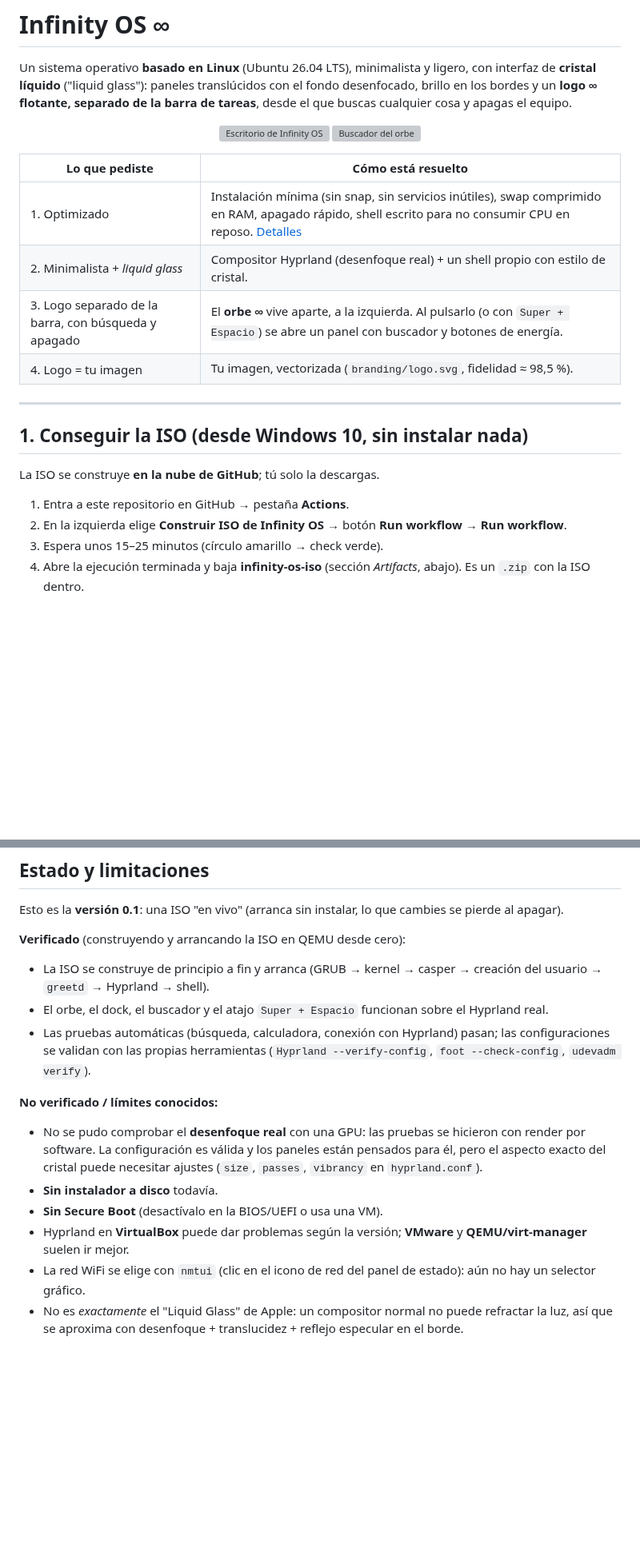
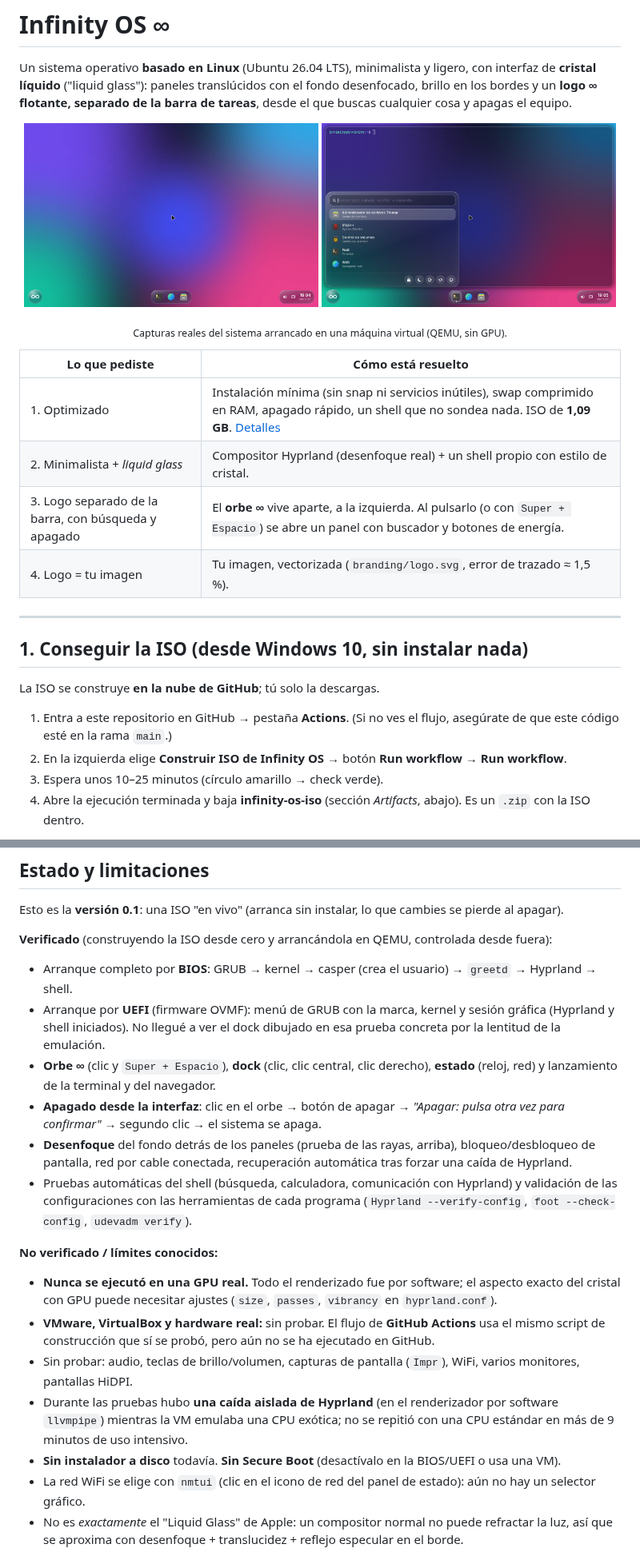
Before and after one commit to juanpjimenez-afk/mi-distro-linux, a Markdown page: README.md, 2 parts joined by grey strips. Shown at 80% size. Rendered like a GitHub page; pictures changed too: docs/buscador.jpg (added), docs/escritorio.jpg (added); blank space fills up the shorter version; grey boxes are pictures that could not be loaded.

Commit message:
Documenta lo verificado, las mediciones y las limitaciones; añade capturas
Co-Authored-By: Claude <noreply@anthropic.com>
Claude-Session: https://claude.ai/code/session_01R9AqWX8ouQAWjBfpCR7LgB

```diff
--- a/README.md
+++ b/README.md
@@ -5,16 +5,17 @@ Un sistema operativo **basado en Linux** (Ubuntu 26.04 LTS), minimalista y liger
 y un **logo ∞ flotante, separado de la barra de tareas**, desde el que buscas cualquier cosa y apagas el equipo.
 
 <p align="center">
-  <img src="docs/escritorio.png" alt="Escritorio de Infinity OS" width="49%">
-  <img src="docs/buscador.png" alt="Buscador del orbe" width="49%">
+  <img src="docs/escritorio.jpg" alt="Escritorio de Infinity OS" width="49%">
+  <img src="docs/buscador.jpg" alt="Buscador del orbe sobre una terminal de cristal" width="49%">
 </p>
+<p align="center"><sub>Capturas reales del sistema arrancado en una máquina virtual (QEMU, sin GPU).</sub></p>
 
 | Lo que pediste | Cómo está resuelto |
 |---|---|
-| 1. Optimizado | Instalación mínima (sin snap, sin servicios inútiles), swap comprimido en RAM, apagado rápido, shell escrito para no consumir CPU en reposo. [Detalles](#optimización) |
+| 1. Optimizado | Instalación mínima (sin snap ni servicios inútiles), swap comprimido en RAM, apagado rápido, un shell que no sondea nada. ISO de **1,09 GB**. [Detalles](#optimización) |
 | 2. Minimalista + *liquid glass* | Compositor Hyprland (desenfoque real) + un shell propio con estilo de cristal. |
 | 3. Logo separado de la barra, con búsqueda y apagado | El **orbe ∞** vive aparte, a la izquierda. Al pulsarlo (o con `Super + Espacio`) se abre un panel con buscador y botones de energía. |
-| 4. Logo = tu imagen | Tu imagen, vectorizada (`branding/logo.svg`, fidelidad ≈ 98,5 %). |
+| 4. Logo = tu imagen | Tu imagen, vectorizada (`branding/logo.svg`, error de trazado ≈ 1,5 %). |
 
 ---
 
@@ -23,8 +24,9 @@ y un **logo ∞ flotante, separado de la barra de tareas**, desde el que buscas
 La ISO se construye **en la nube de GitHub**; tú solo la descargas.
 
 1. Entra a este repositorio en GitHub → pestaña **Actions**.
+   (Si no ves el flujo, asegúrate de que este código esté en la rama `main`.)
 2. En la izquierda elige **Construir ISO de Infinity OS** → botón **Run workflow** → **Run workflow**.
-3. Espera unos 15–25 minutos (círculo amarillo → check verde).
+3. Espera unos 10–25 minutos (círculo amarillo → check verde).
 4. Abre la ejecución terminada y baja **infinity-os-iso** (sección *Artifacts*, abajo). Es un `.zip` con la ISO dentro.
 
 > Para una versión "oficial" (la ISO queda en la pestaña **Releases**, sin zip): crea una etiqueta
@@ -153,20 +206,29 @@ y luego `sudo ./build/build.sh`. La ISO queda en `out/`.
 
 Esto es la **versión 0.1**: una ISO "en vivo" (arranca sin instalar, lo que cambies se pierde al apagar).
 
-**Verificado** (construyendo y arrancando la ISO en QEMU desde cero):
-- La ISO se construye de principio a fin y arranca (GRUB → kernel → casper → creación del usuario → `greetd`
-  → Hyprland → shell).
-- El orbe, el dock, el buscador y el atajo `Super + Espacio` funcionan sobre el Hyprland real.
-- Las pruebas automáticas (búsqueda, calculadora, conexión con Hyprland) pasan; las configuraciones se
-  validan con las propias herramientas (`Hyprland --verify-config`, `foot --check-config`, `udevadm verify`).
+**Verificado** (construyendo la ISO desde cero y arrancándola en QEMU, controlada desde fuera):
+- Arranque completo por **BIOS**: GRUB → kernel → casper (crea el usuario) → `greetd` → Hyprland → shell.
+- Arranque por **UEFI** (firmware OVMF): menú de GRUB con la marca, kernel y sesión gráfica (Hyprland y shell
+  iniciados). No llegué a ver el dock dibujado en esa prueba concreta por la lentitud de la emulación.
+- **Orbe ∞** (clic y `Super + Espacio`), **dock** (clic, clic central, clic derecho), **estado** (reloj, red) y
+  lanzamiento de la terminal y del navegador.
+- **Apagado desde la interfaz**: clic en el orbe → botón de apagar → *"Apagar: pulsa otra vez para confirmar"* →
+  segundo clic → el sistema se apaga.
+- **Desenfoque** del fondo detrás de los paneles (prueba de las rayas, arriba), bloqueo/desbloqueo de pantalla,
+  red por cable conectada, recuperación automática tras forzar una caída de Hyprland.
+- Pruebas automáticas del shell (búsqueda, calculadora, comunicación con Hyprland) y validación de las
+  configuraciones con las herramientas de cada programa (`Hyprland --verify-config`, `foot --check-config`,
+  `udevadm verify`).
 
 **No verificado / límites conocidos:**
-- No se pudo comprobar el **desenfoque real** con una GPU: las pruebas se hicieron con render por software.
-  La configuración es válida y los paneles están pensados para él, pero el aspecto exacto del cristal puede
-  necesitar ajustes (`size`, `passes`, `vibrancy` en `hyprland.conf`).
-- **Sin instalador a disco** todavía.
-- **Sin Secure Boot** (desactívalo en la BIOS/UEFI o usa una VM).
-- Hyprland en **VirtualBox** puede dar problemas según la versión; **VMware** y **QEMU/virt-manager** suelen ir mejor.
+- **Nunca se ejecutó en una GPU real.** Todo el renderizado fue por software; el aspecto exacto del cristal con
+  GPU puede necesitar ajustes (`size`, `passes`, `vibrancy` en `hyprland.conf`).
+- **VMware, VirtualBox y hardware real:** sin probar. El flujo de **GitHub Actions** usa el mismo script de
+  construcción que sí se probó, pero aún no se ha ejecutado en GitHub.
+- Sin probar: audio, teclas de brillo/volumen, capturas de pantalla (`Impr`), WiFi, varios monitores, pantallas HiDPI.
+- Durante las pruebas hubo **una caída aislada de Hyprland** (en el renderizador por software `llvmpipe`) mientras
+  la VM emulaba una CPU exótica; no se repitió con una CPU estándar en más de 9 minutos de uso intensivo.
+- **Sin instalador a disco** todavía. **Sin Secure Boot** (desactívalo en la BIOS/UEFI o usa una VM).
 - La red WiFi se elige con `nmtui` (clic en el icono de red del panel de estado): aún no hay un selector gráfico.
 - No es *exactamente* el "Liquid Glass" de Apple: un compositor normal no puede refractar la luz, así que se
   aproxima con desenfoque + translucidez + reflejo especular en el borde.
```
Also changed, not shown: other parts of README.md (+66 -15 lines), docs/prueba-desenfoque.jpg (added).
